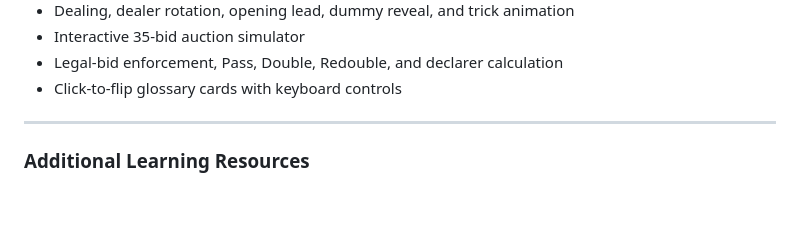
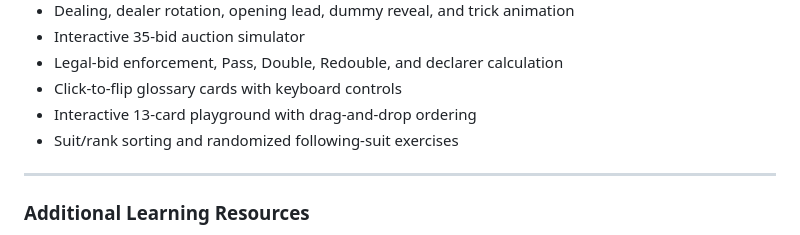
Before and after one commit to eisakir/Bridge.github.io, a Markdown page: README.md, the part around the change. Drawn GitHub-style; blank space fills up the shorter version.

Commit message:
Document card playground

```diff
--- a/README.md
+++ b/README.md
@@ -47,6 +47,8 @@ The site is built using only **HTML5**, **CSS3**, and **Vanilla JavaScript**, ma
 - Interactive 35-bid auction simulator
 - Legal-bid enforcement, Pass, Double, Redouble, and declarer calculation
 - Click-to-flip glossary cards with keyboard controls
+- Interactive 13-card playground with drag-and-drop ordering
+- Suit/rank sorting and randomized following-suit exercises
 
 ---
 
```
